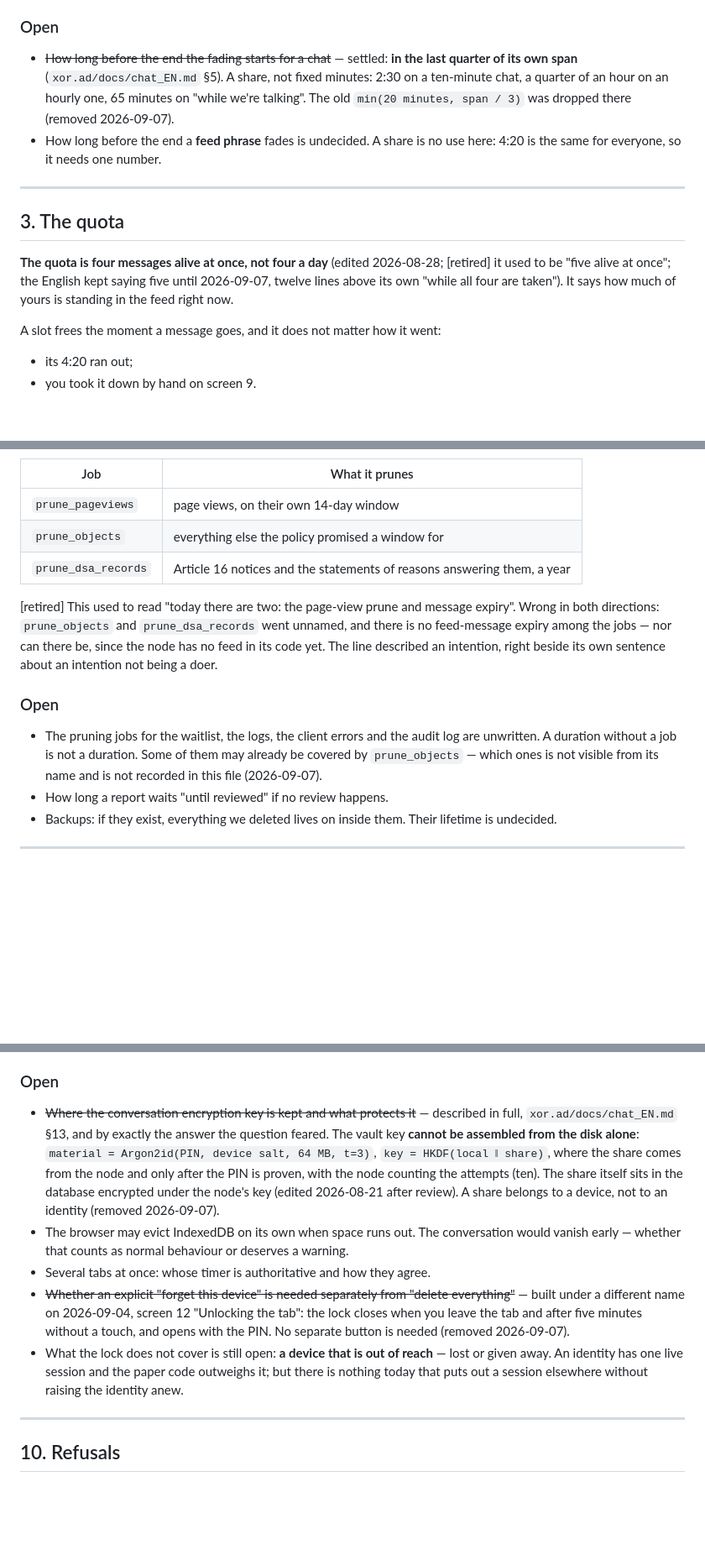
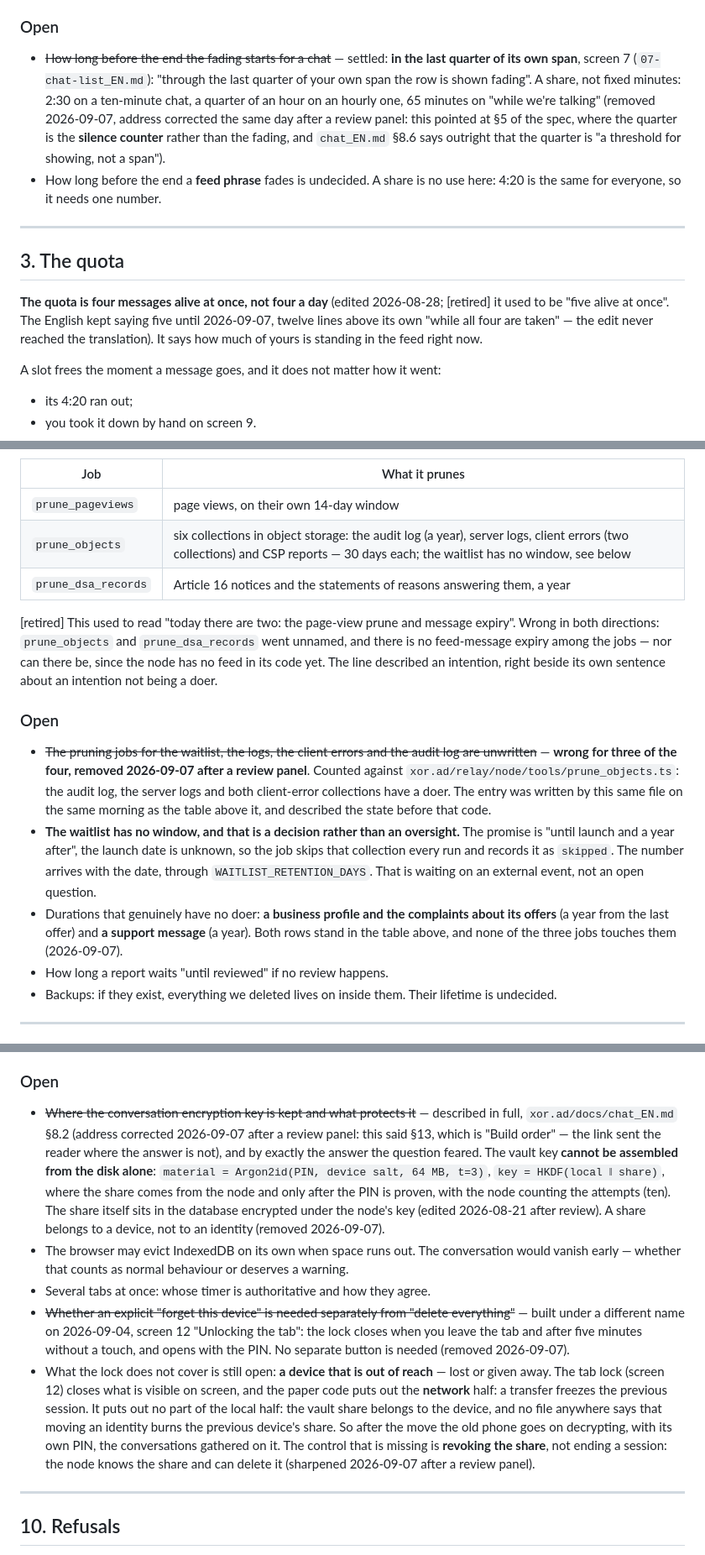
Before and after one commit to panov-id/neighbro.place, a Markdown page: docs/00-mechanics_EN.md, 3 parts joined by grey strips. Shown at 84% size. GitHub-like rendering; blank space fills up the shorter version.

```diff
--- a/docs/00-mechanics_EN.md
+++ b/docs/00-mechanics_EN.md
@@ -167,10 +170,13 @@ fact that the conversation is over.
 ### Open
 
 - ~~How long before the end the fading starts for a chat~~ — settled: **in the
-  last quarter of its own span** (`xor.ad/docs/chat_EN.md` §5). A share, not fixed
-  minutes: 2:30 on a ten-minute chat, a quarter of an hour on an hourly one, 65
-  minutes on "while we're talking". The old `min(20 minutes, span / 3)` was
-  dropped there (removed 2026-09-07).
+  last quarter of its own span**, screen 7 (`07-chat-list_EN.md`): "through the
+  last quarter of your own span the row is shown fading". A share, not fixed minutes:
+  2:30 on a ten-minute chat, a quarter of an hour on an hourly one, 65 minutes on
+  "while we're talking" (removed 2026-09-07, address corrected the same day after
+  a review panel: this pointed at §5 of the spec, where the quarter is the
+  **silence counter** rather than the fading, and `chat_EN.md` §8.6 says outright
+  that the quarter is "a threshold for showing, not a span").
 - How long before the end a **feed phrase** fades is undecided. A share is no use
   here: 4:20 is the same for everyone, so it needs one number.
 
@@ -178,8 +184,11 @@ fact that the conversation is over.
 
 ## 3. The quota
 
-**The quota is four messages alive at once, not four a day** (edited 2026-08-28; [retired] it used to be "five alive at once"; the English kept saying five until 2026-09-07, twelve lines above its own "while all four are taken"). It says how much of
-yours is standing in the feed right now.
+**The quota is four messages alive at once, not four a day** (edited 2026-08-28;
+[retired] it used to be "five alive at once". The English kept saying five until
+2026-09-07, twelve lines above its own "while all four are taken" — the edit
+never reached the translation). It says how much of yours is standing in the feed
+right now.
 
 A slot frees the moment a message goes, and it does not matter how it went:
 
@@ -723,7 +733,7 @@ re-arms itself a day ahead:
 | Job | What it prunes |
 |---|---|
 | `prune_pageviews` | page views, on their own 14-day window |
-| `prune_objects` | everything else the policy promised a window for |
+| `prune_objects` | six collections in object storage: the audit log (a year), server logs, client errors (two collections) and CSP reports — 30 days each; the waitlist has no window, see below |
 | `prune_dsa_records` | Article 16 notices and the statements of reasons answering them, a year |
 
 [retired] This used to read "today there are two: the page-view prune and message
@@ -734,10 +744,21 @@ beside its own sentence about an intention not being a doer.
 
 ### Open
 
-- The pruning jobs for the waitlist, the logs, the client errors and the audit log
-  are unwritten. A duration without a job is not a duration. Some of them may
-  already be covered by `prune_objects` — which ones is not visible from its name
-  and is not recorded in this file (2026-09-07).
+- ~~The pruning jobs for the waitlist, the logs, the client errors and the audit
+  log are unwritten~~ — **wrong for three of the four, removed 2026-09-07 after a
+  review panel**. Counted against `xor.ad/relay/node/tools/prune_objects.ts`: the
+  audit log, the server logs and both client-error collections have a doer. The
+  entry was written by this same file on the same morning as the table above it,
+  and described the state before that code.
+- **The waitlist has no window, and that is a decision rather than an oversight.**
+  The promise is "until launch and a year after", the launch date is unknown, so
+  the job skips that collection every run and records it as `skipped`. The number
+  arrives with the date, through `WAITLIST_RETENTION_DAYS`. That is waiting on an
+  external event, not an open question.
+- Durations that genuinely have no doer: **a business profile and the complaints
+  about its offers** (a year from the last offer) and **a support message** (a
+  year). Both rows stand in the table above, and none of the three jobs touches
+  them (2026-09-07).
 - How long a report waits "until reviewed" if no review happens.
 - Backups: if they exist, everything we deleted lives on inside them. Their
   lifetime is undecided.
@@ -875,8 +896,10 @@ pressed it in anger and wants back in with the paper code.
 ### Open
 
 - ~~Where the conversation encryption key is kept and what protects it~~ —
-  described in full, `xor.ad/docs/chat_EN.md` §13, and by exactly the answer the
-  question feared. The vault key **cannot be assembled from the disk alone**:
+  described in full, `xor.ad/docs/chat_EN.md` §8.2 (address corrected 2026-09-07
+  after a review panel: this said §13, which is "Build order" — the link sent the
+  reader where the answer is not), and by exactly the answer the question
+  feared. The vault key **cannot be assembled from the disk alone**:
   `material = Argon2id(PIN, device salt, 64 MB, t=3)`, `key = HKDF(local ‖ share)`,
   where the share comes from the node and only after the PIN is proven, with the
   node counting the attempts (ten). The share itself sits in the database
@@ -892,9 +915,14 @@ pressed it in anger and wants back in with the paper code.
   minutes without a touch, and opens with the PIN. No separate button is needed
   (removed 2026-09-07).
 - What the lock does not cover is still open: **a device that is out of reach** —
-  lost or given away. An identity has one live session and the paper code
-  outweighs it; but there is nothing today that puts out a session elsewhere
-  without raising the identity anew.
+  lost or given away. The tab lock (screen 12) closes what is visible on screen,
+  and the paper code puts out the **network** half: a transfer freezes the
+  previous session. It puts out no part of the local half: the vault share
+  belongs to the device, and no file anywhere says that moving an identity burns
+  the previous device's share. So after the move the old phone goes on decrypting,
+  with its own PIN, the conversations gathered on it. The control that is missing
+  is **revoking the share**, not ending a session: the node knows the share and
+  can delete it (sharpened 2026-09-07 after a review panel).
 
 ---
 
```
Also changed, not shown: other parts of docs/00-mechanics_EN.md (+7 -3 lines), docs/00-mechanics_RU.md (+41 -15 lines).
